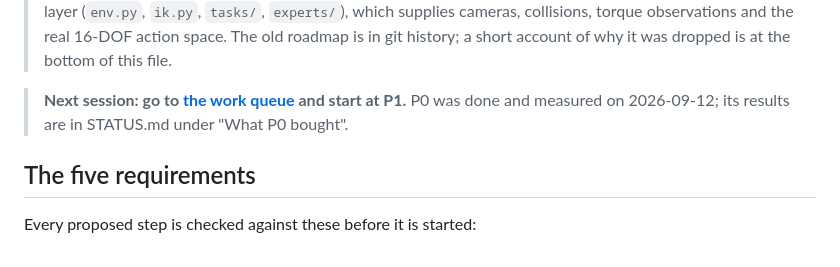
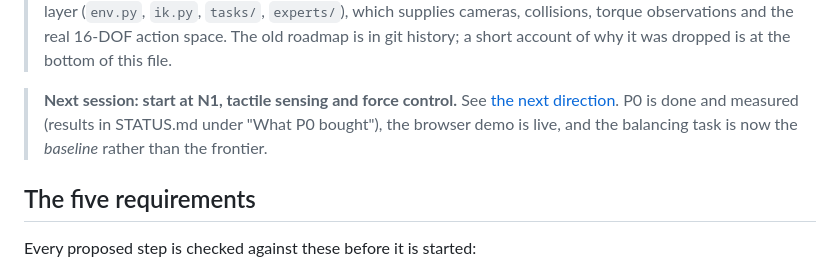
Before and after one commit to ahmedsleem109/openarm-tray-carry, a Markdown page: PLAN.md, the part around one of its changes. Drawn GitHub-style.

```diff
--- a/PLAN.md
+++ b/PLAN.md
@@ -12,9 +12,10 @@ its handles and carrying it while keeping a loose ball from rolling off.
 > old roadmap is in git history; a short account of why it was dropped is at the
 > bottom of this file.
 
-> **Next session: go to [the work queue](#the-work-queue--do-these-in-order) and
-> start at P1.** P0 was done and measured on 2026-09-12; its results are in
-> STATUS.md under "What P0 bought".
+> **Next session: start at N1, tactile sensing and force control.** See
+> [the next direction](#the-next-direction-decided-2026-09-12). P0 is done and
+> measured (results in STATUS.md under "What P0 bought"), the browser demo is
+> live, and the balancing task is now the *baseline* rather than the frontier.
 
 ## The five requirements
 
```
Also changed, not shown: other parts of PLAN.md (+79 -0 lines), STATUS.md (+19 -7 lines).
